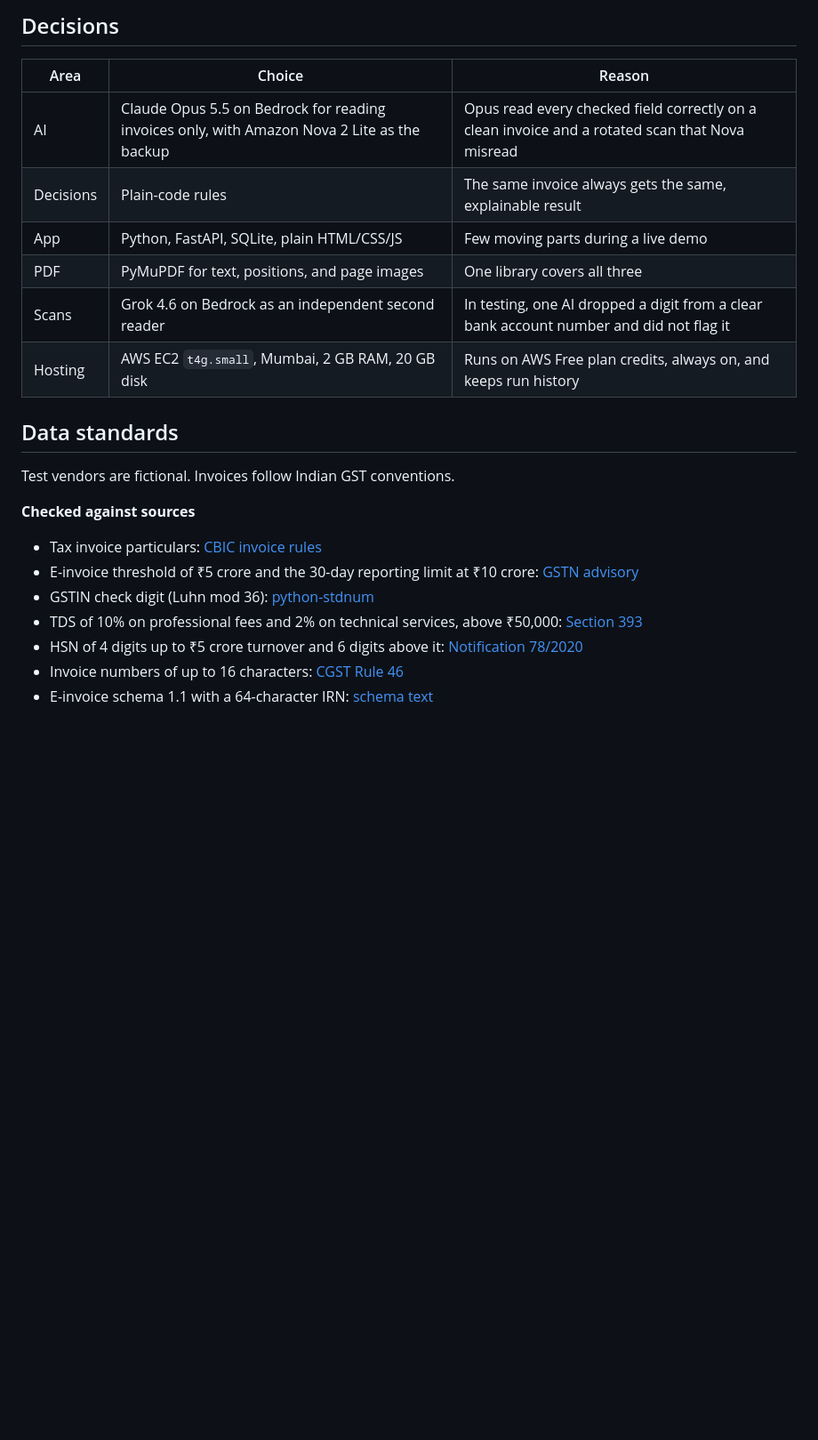
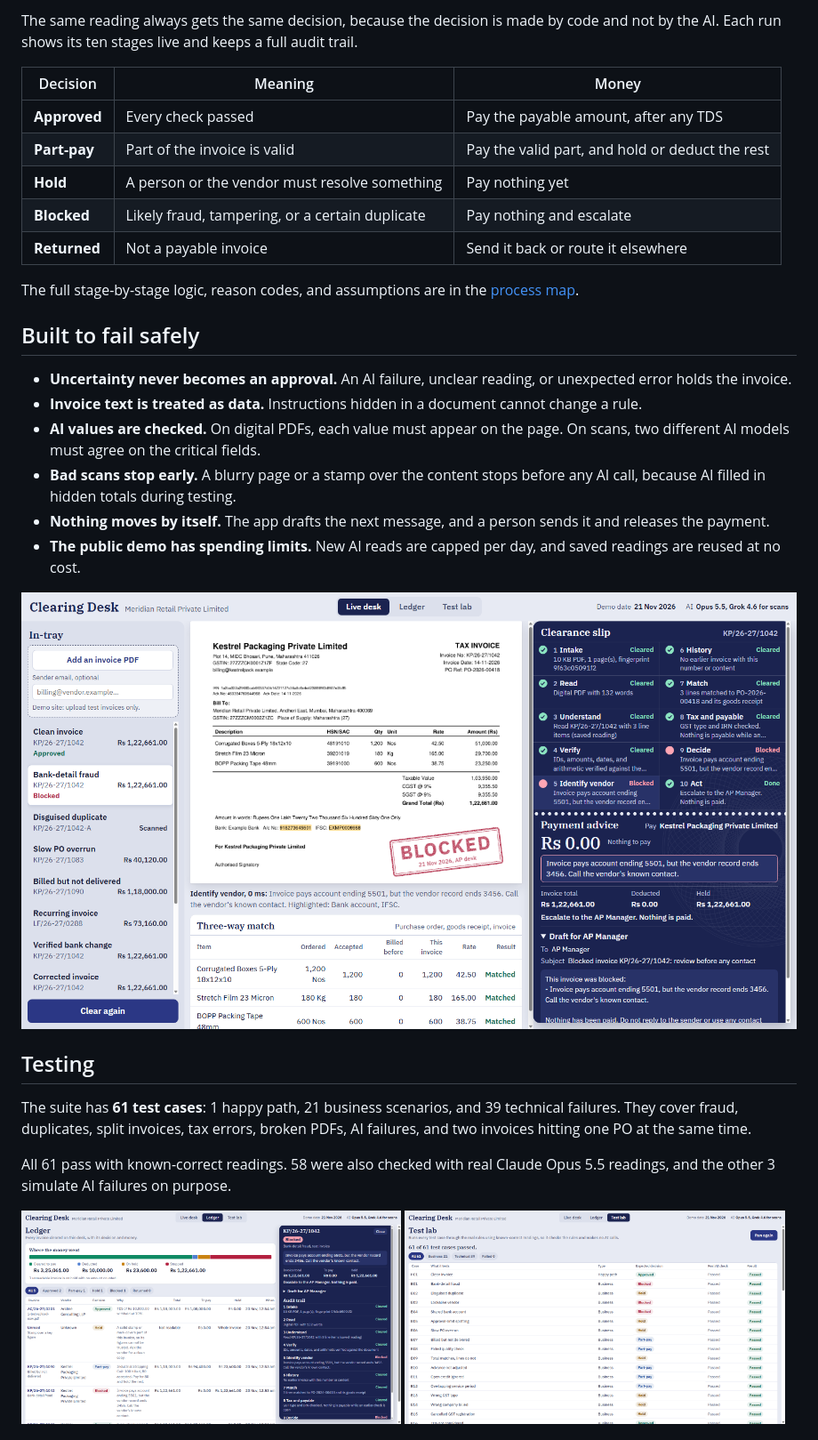
Before and after one commit to Kshitiztyagi23/clearing-desk, a Markdown page: README.md, the part around one of its changes. Shown at 89% size. GitHub-like rendering; pictures changed too: docs/images/bank-fraud.png (added), docs/images/ledger.png (added), docs/images/test-lab.png (added); blank space fills up the shorter version.

Commit message:
Organize tests and rewrite the README for reviewers
Move tests into their own folder, add screenshots, and document the demo, process, safeguards, testing, and limits.

````diff
--- a/README.md
+++ b/README.md
@@ -14,26 +39,38 @@ Clearing Desk takes a vendor invoice PDF and returns an accounts-payable decisio
 ```
 
-## Decisions
+The same reading always gets the same decision, because the decision is made by code and not by the AI. Each run shows its ten stages live and keeps a full audit trail.
 
-| Area | Choice | Reason |
+| Decision | Meaning | Money |
 |---|---|---|
-| AI | Claude Opus 5.5 on Bedrock for reading invoices only, with Amazon Nova 2 Lite as the backup | Opus read every checked field correctly on a clean invoice and a rotated scan that Nova misread |
-| Decisions | Plain-code rules | The same invoice always gets the same, explainable result |
-| App | Python, FastAPI, SQLite, plain HTML/CSS/JS | Few moving parts during a live demo |
-| PDF | PyMuPDF for text, positions, and page images | One library covers all three |
-| Scans | Grok 4.6 on Bedrock as an independent second reader | In testing, one AI dropped a digit from a clear bank account number and did not flag it |
-| Hosting | AWS EC2 `t4g.small`, Mumbai, 2 GB RAM, 20 GB disk | Runs on AWS Free plan credits, always on, and keeps run history |
+| **Approved** | Every check passed | Pay the payable amount, after any TDS |
+| **Part-pay** | Part of the invoice is valid | Pay the valid part, and hold or deduct the rest |
+| **Hold** | A person or the vendor must resolve something | Pay nothing yet |
+| **Blocked** | Likely fraud, tampering, or a certain duplicate | Pay nothing and escalate |
+| **Returned** | Not a payable invoice | Send it back or route it elsewhere |
 
-## Data standards
+The full stage-by-stage logic, reason codes, and assumptions are in the [process map](docs/PROCESS.md).
 
-Test vendors are fictional. Invoices follow Indian GST conventions.
+## Built to fail safely
 
-**Checked against sources**
+- **Uncertainty never becomes an approval.** An AI failure, unclear reading, or unexpected error holds the invoice.
+- **Invoice text is treated as data.** Instructions hidden in a document cannot change a rule.
+- **AI values are checked.** On digital PDFs, each value must appear on the page. On scans, two different AI models must agree on the critical fields.
+- **Bad scans stop early.** A blurry page or a stamp over the content stops before any AI call, because AI filled in hidden totals during testing.
+- **Nothing moves by itself.** The app drafts the next message, and a person sends it and releases the payment.
+- **The public demo has spending limits.** New AI reads are capped per day, and saved readings are reused at no cost.
 
-- Tax invoice particulars: [CBIC invoice rules](https://cbic-gst.gov.in/gst-invoice-rules.html)
-- E-invoice threshold of ₹5 crore and the 30-day reporting limit at ₹10 crore: [GSTN advisory](https://www.mahagst.gov.in/public/uploads/gstnadvisory/1760531580_293%20Advisory%20Time%20Limit%20for%20Reporting%20e%20Invoice%20on%20the%20IRP%20Portal%20%20Lowering%20of%20Threshold%20to%20AATO%2010%20Crores%20and%20Above.pdf)
-- GSTIN check digit (Luhn mod 36): [python-stdnum](https://sources.debian.org/src/python-stdnum/2.2-1/stdnum/in_/gstin.py)
-- TDS of 10% on professional fees and 2% on technical services, above ₹50,000: [Section 393](https://www.incometaxindia.gov.in/w/section-393-6)
-- HSN of 4 digits up to ₹5 crore turnover and 6 digits above it: [Notification 78/2020](https://www.gstcouncil.gov.in/sites/default/files/2024-05/notfctn-78-central-tax-english-2020.pdf)
-- Invoice numbers of up to 16 characters: [CGST Rule 46](https://taxinformation.cbic.gov.in/content/html/tax_repository/gst/rules/cgst_rules/active/chapter6/rule46_v1.00.html)
-- E-invoice schema 1.1 with a 64-character IRN: [schema text](https://vasai.icai.org/detail/38865.aspx)
+<p>
+  <img src="docs/images/bank-fraud.png" alt="A bank-detail fraud invoice blocked, with the changed account highlighted" width="100%">
+</p>
+
+## Testing
+
+The suite has **61 test cases**: 1 happy path, 21 business scenarios, and 39 technical failures. They cover fraud, duplicates, split invoices, tax errors, broken PDFs, AI failures, and two invoices hitting one PO at the same time.
+
+All 61 pass with known-correct readings. 58 were also checked with real Claude Opus 5.5 readings, and the other 3 simulate AI failures on purpose.
+
+<p>
+  <img src="docs/images/ledger.png" alt="Ledger showing where the money went and a full audit trail" width="49%">
+  <img src="docs/images/test-lab.png" alt="Test lab showing 61 of 61 test cases passed" width="49%">
+</p>
+
````
Also changed, not shown: other parts of README.md (+93 -9 lines), docs/PROCESS.md (+2 -0 lines), docs/images/live-desk.png (added), 5 other files.
